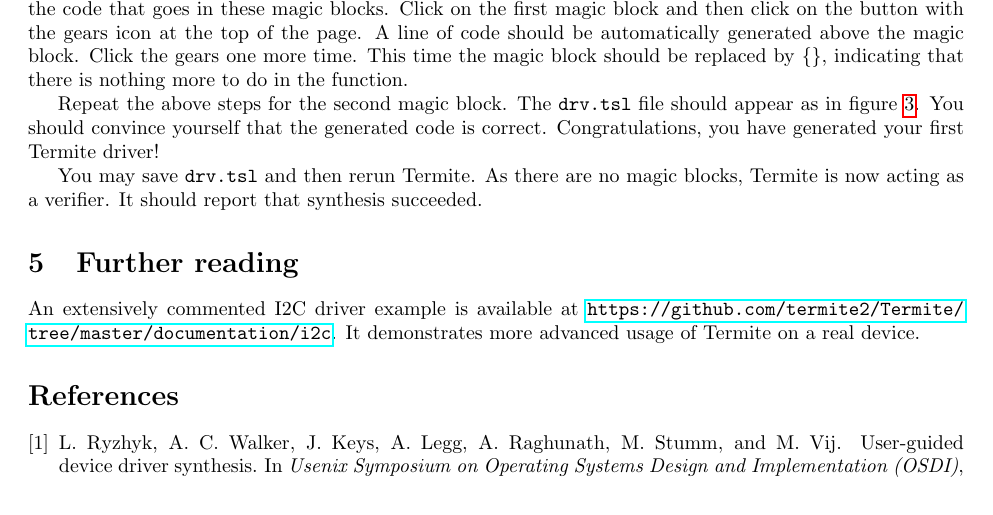
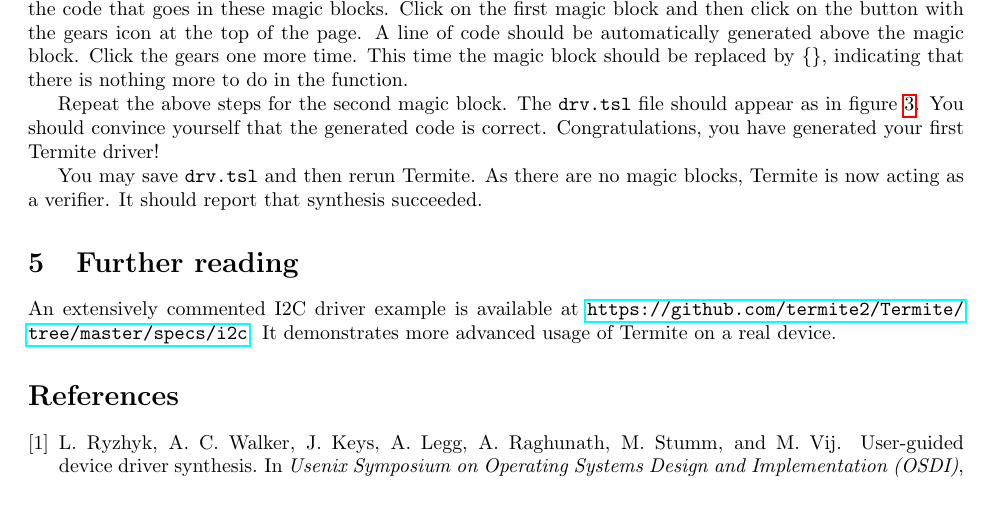
Before and after one commit to termite2/Termite, a LaTeX document (documentation/tutorial/tutorial.tex): part of page 5 of 6, cut so that both start at the same text. Compiled offline with pdfLaTeX.

Commit message:
fix i2c example location

```diff
--- a/documentation/tutorial/tutorial.tex
+++ b/documentation/tutorial/tutorial.tex
@@ -263,7 +263,7 @@ You may save \code{drv.tsl} and then rerun Termite. As there are no magic blocks
 \end{figure}
 
 \section{Further reading}
-An extensively commented I2C driver example is available at \url{https://github.com/termite2/Termite/tree/master/documentation/i2c}. It demonstrates more advanced usage of Termite on a real device.
+An extensively commented I2C driver example is available at \url{https://github.com/termite2/Termite/tree/master/specs/i2c}. It demonstrates more advanced usage of Termite on a real device.
 
 \bibliography{bib}
 \bibliographystyle{abbrv}
```
